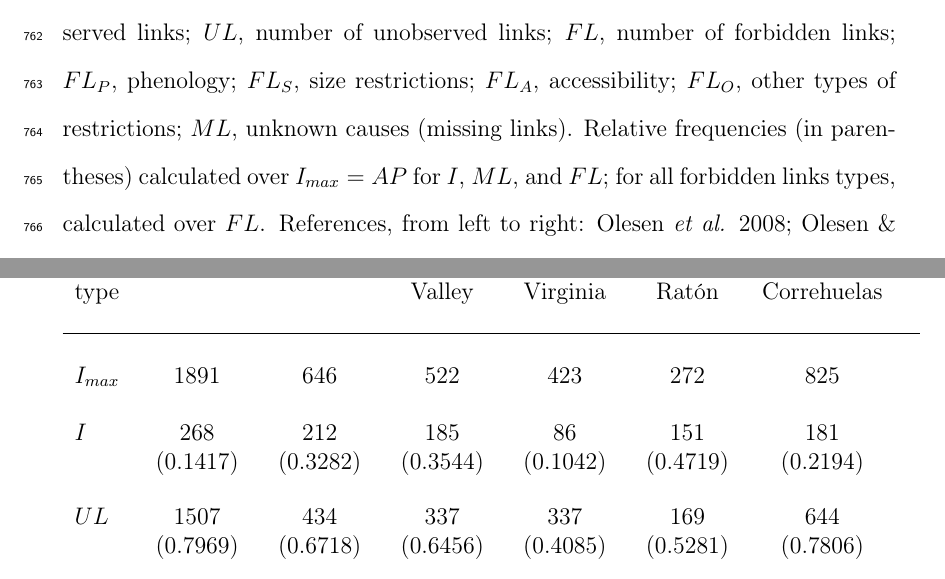
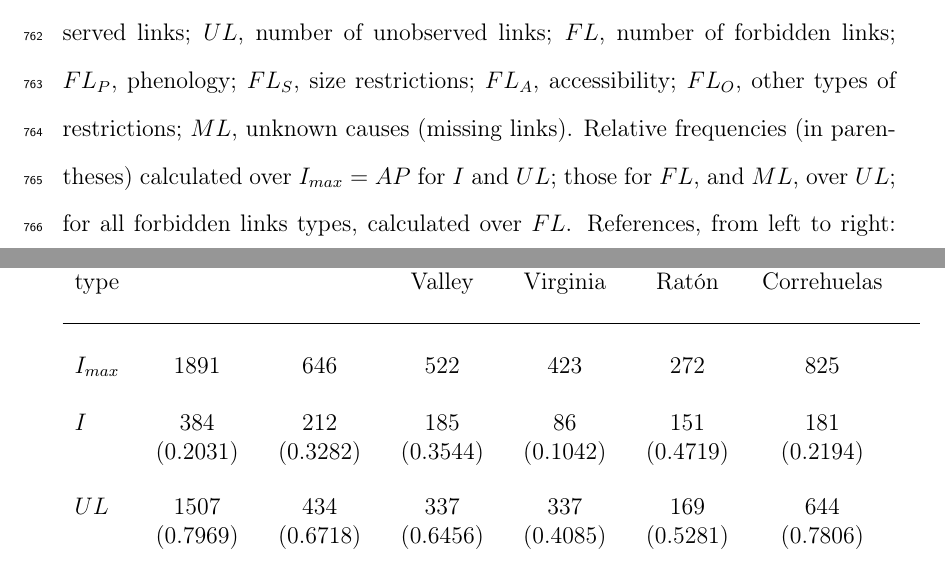
Before and after one commit to pedroj/MS_Network-Sampling, a LaTeX document (MS/maintext/FunctEcol_maintext_interaccum.tex): two parts of pages 39 and 42 of 43, joined at a grey line, cut so that both start at the same text. Compiled offline with pdfLaTeX.

Commit message:
Edited Table 2 legend and body to correct errors in rel. freqs

```diff
--- a/MS/maintext/FunctEcol_maintext_interaccum.tex
+++ b/MS/maintext/FunctEcol_maintext_interaccum.tex
@@ -227,7 +227,7 @@ This review does not use new raw data, but includes some re-analyses of previous
 \section*{Table captions}
 \noindent \textbf{Table~1.} A taxonomy of link types for ecological interactions (Olesen \emph{et al.} 2011). $A_{obs}$, number of animal species; $P_{obs}$, number of plant species; $I_{obs}$, number of observed links; $FL$, number of forbidden links; and $ML$, number of missing links. As natural scientists, our ultimate goal is to eliminate $ML$ from the equation $FL = AP - I - ML$, which probably is not feasible given logistic sampling limitations. When we, during our study, estimate $ML$ to be negligible, we cease observing and estimate $I$ and $FL$.\\
 
-\noindent \textbf{Table~2.} Frequencies of different type of forbidden links in natural plant-animal interaction assemblages. $AP$, maximum potential links, $I_{max}$; $I$, number of observed links; $UL$, number of unobserved links; $FL$, number of forbidden links; $FL_P$, phenology; $FL_S$, size restrictions; $FL_A$, accessibility; $FL_O$, other types of restrictions; $ML$, unknown causes (missing links). Relative frequencies (in parentheses) calculated over $I_{max}= AP$ for $I$, $ML$, and $FL$; for all forbidden links types, calculated over $FL$. References, from left to right: Olesen \emph{et al.} 2008; Olesen \& Myrthue unpubl.; Snow \& Snow 1972 and Jordano \emph{et al.} 2006; Vizentin-Bugoni \emph{et al.} 2014; Jordano \emph{et al.} 2009; Olesen \emph{et al.} 2011.  \\
+\noindent \textbf{Table~2.} Frequencies of different type of forbidden links in natural plant-animal interaction assemblages. $AP$, maximum potential links, $I_{max}$; $I$, number of observed links; $UL$, number of unobserved links; $FL$, number of forbidden links; $FL_P$, phenology; $FL_S$, size restrictions; $FL_A$, accessibility; $FL_O$, other types of restrictions; $ML$, unknown causes (missing links). Relative frequencies (in parentheses) calculated over $I_{max}= AP$ for $I$ and $UL$; those for $FL$, and $ML$, over $UL$; for all forbidden links types, calculated over $FL$. References, from left to right: Olesen \emph{et al.} 2008; Olesen \& Myrthue unpubl.; Snow \& Snow 1972 and Jordano \emph{et al.} 2006; Vizentin-Bugoni \emph{et al.} 2014; Jordano \emph{et al.} 2009; Olesen \emph{et al.} 2011.  \\
 
 \noindent \textbf{Table~3.} A vectorized interaction matrix.\\
 
@@ -270,7 +270,7 @@ True Missing links&$ML*= A_{est}P_{est} - I_{est} - FL$&Number of links, which m
 Link type&Zackenberg&Grundvad&Arima Valley&Sta. Virginia&Hato Rat\'on&Nava Correhuelas\\\\
       \hline
 \\$I_{max}$&1891&646&522&423&272&825\\\\
-$I$&268 (0.1417)&212 (0.3282)&185 (0.3544)& 86 (0.1042)&151 (0.4719)&181 (0.2194)\\\\
+$I$&384 (0.2031)&212 (0.3282)&185 (0.3544)& 86 (0.1042)&151 (0.4719)&181 (0.2194)\\\\
 $UL$&1507 (0.7969)&434 (0.6718)&337 (0.6456)& 337 (0.4085)&169 (0.5281)&644 (0.7806)\\\\
 $FL$&530 (0.3517)&107 (0.2465)&218 (0.6469)& 260 (0.7715)&118 (0.6982)&302 (0.4689)\\\\
 $FL_P$&530 (1.0000)&94 (0.2166)&0 (0.0000)& 120 (0.1624)&67 (0.3964)&195 (0.3028)\\\\
```
Also changed, not shown: MS/maintext/FunctEcol_maintext_interaccum.pdf, 2 other files.
